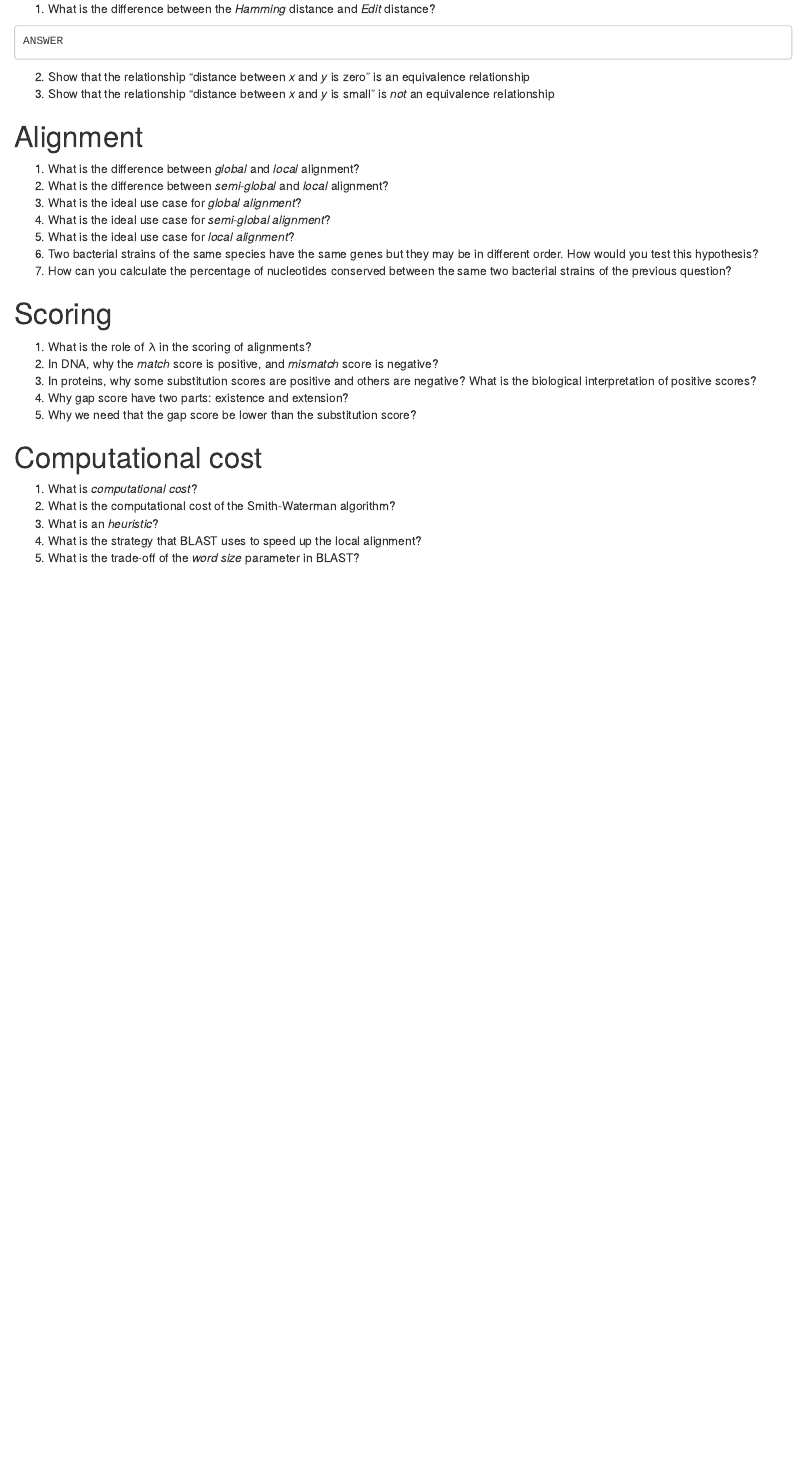
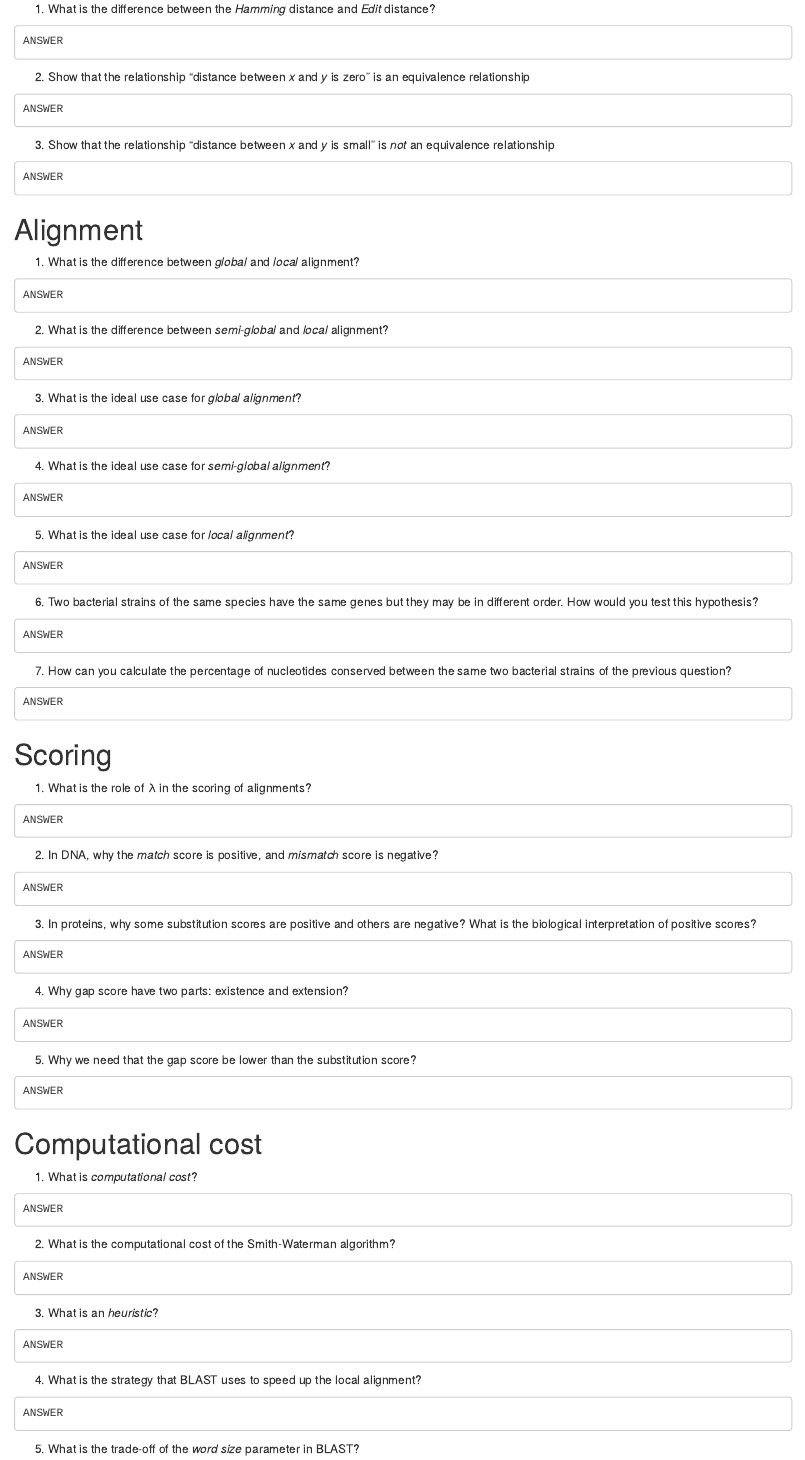
Before and after one commit to eskutkaan-zz/bioinforepo, an R Markdown document (homework3.Rmd): the page in a window 1100 px wide, from 620 px down. Rendered offline with R 4.5, knitr and Pandoc, with nearby package versions.

Commit message:
Update homework3.Rmd

````diff
--- a/homework3.Rmd
+++ b/homework3.Rmd
@@ -40,32 +40,82 @@ ANSWER
 ```
 
 2.  Show that the relationship “distance between _x_ and _y_ is zero” is an equivalence relationship
+```
+ANSWER
+```
 3.  Show that the relationship “distance between _x_ and _y_ is small” is _not_ an equivalence relationship
-
+```
+ANSWER
+```
 
 # Alignment
 
 1.  What is the difference between _global_ and _local_ alignment?
+```
+ANSWER
+```
 2.  What is the difference between _semi-global_ and _local_ alignment?
+```
+ANSWER
+```
 3.  What is the ideal use case for _global alignment_?
+```
+ANSWER
+```
 4.  What is the ideal use case for _semi-global alignment_?
+```
+ANSWER
+```
 5.  What is the ideal use case for _local alignment_?
+```
+ANSWER
+```
 6.  Two bacterial strains of the same species have the same genes but they may be in different order. How would you test this hypothesis?
+```
+ANSWER
+```
 7.  How can you calculate the percentage of nucleotides conserved between the same two bacterial strains of the previous question?
-
+```
+ANSWER
+```
 
 # Scoring
 
 1.  What is the role of λ in the scoring of alignments?
+```
+ANSWER
+```
 2.  In DNA, why the _match_ score is positive, and _mismatch_ score is negative?
+```
+ANSWER
+```
 3.  In proteins, why some substitution scores are positive and others are negative? What is the biological interpretation of positive scores?
+```
+ANSWER
+```
 4.  Why gap score have two parts: existence and extension?
+```
+ANSWER
+```
 5.  Why we need that the gap score be lower than the substitution score?
-
+```
+ANSWER
+```
 
 # Computational cost
 
 1.  What is _computational cost_?
+```
+ANSWER
+```
 2.  What is the computational cost of the Smith-Waterman algorithm?
+```
+ANSWER
+```
 3.  What is an _heuristic_?
+```
+ANSWER
+```
 4.  What is the strategy that BLAST uses to speed up the local alignment?
+```
+ANSWER
````
Also changed, not shown: homework3.Rmd (4 more changed lines).
